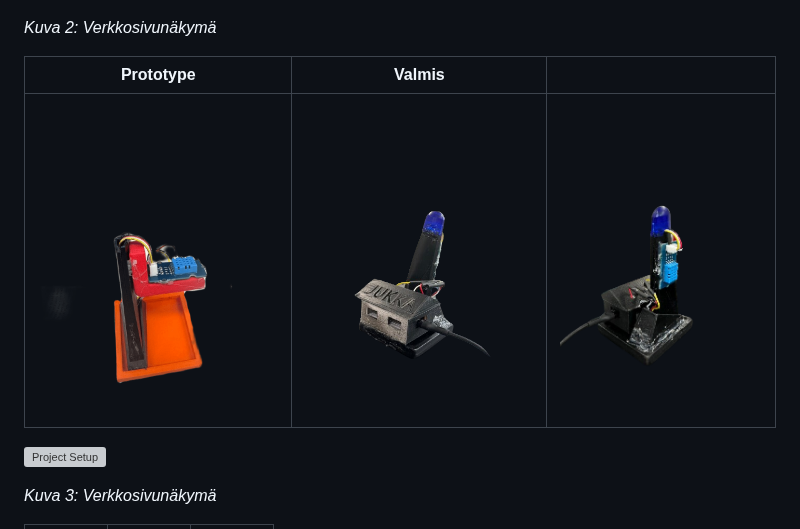
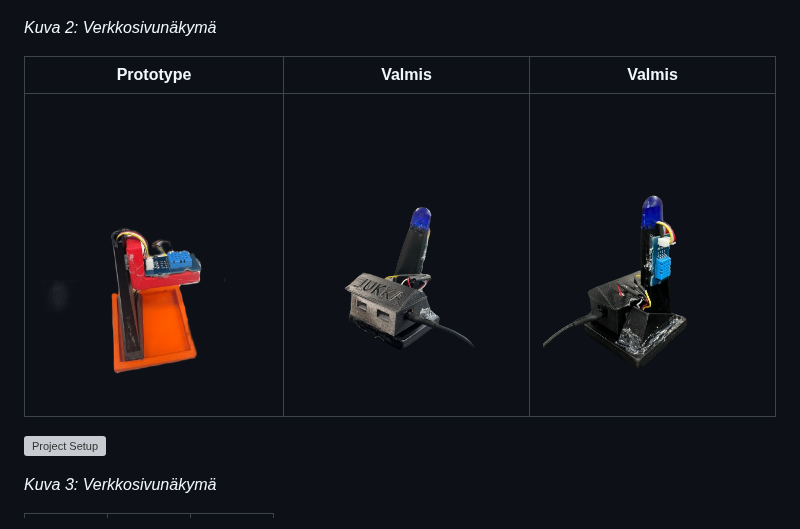
Before and after one commit to arthurreira/S-kuiskaaja, a Markdown page: README.md, the part around the change. GitHub-like rendering; grey boxes are pictures that could not be loaded.

```diff
--- a/README.md
+++ b/README.md
@@ -36,9 +36,9 @@ Tervetuloa sääaseman IoT-projektin pariin, joka on toteutettu ESP32-mikrokontr
 
 *Kuva 2: Verkkosivunäkymä*
 
-| Prototype                           | Valmis                              |                                   |
+| Prototype                           | Valmis                              | Valmis                            |
 | ----------------------------------- | ----------------------------------- |---------------------------------- |
-| ![P ](Projektinkuvat/prototype.png)| ![RDY](Projektinkuvat/kuva6.png)     |![RDY](Projektinkuvat/kuva5.png)   |
+| ![P ](Projektinkuvat/prototype.png) | ![RDY](Projektinkuvat/kuva6.png)    |![RDY](Projektinkuvat/kuva5.png)   |
 
 
 
```
